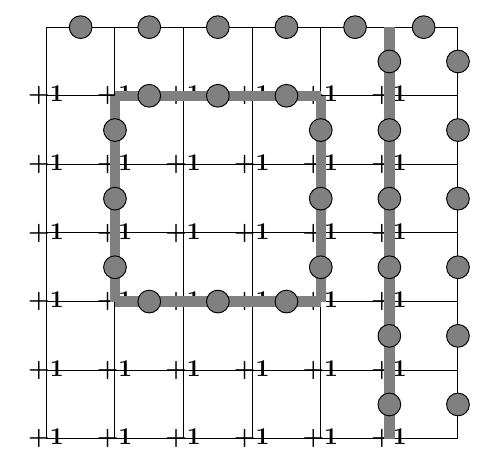
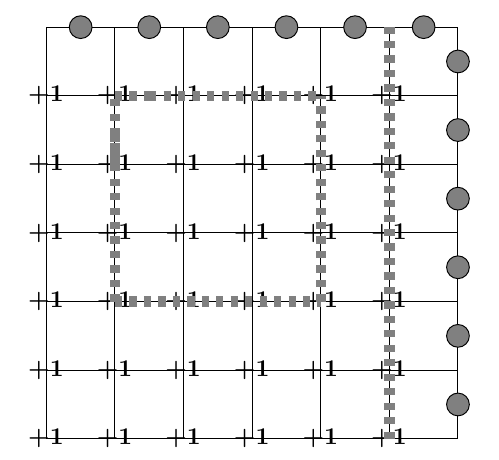
Before and after one commit to AlessiaConca/Topological_Quantum_Computation, a LaTeX document (Undetectable_bit_flip.tex): part of the page, cut so that both start at the same text. Compiled offline with pdfLaTeX.

Commit message:
Update Undetectable_bit_flip.tex

```diff
--- a/Undetectable_bit_flip.tex
+++ b/Undetectable_bit_flip.tex
@@ -49,44 +48,34 @@
 		\foreach \j in {2,...,2}
 		{
 
-			\draw[black!50, line width=1.5mm] (-2, \j) -- (-1.5, \j);
+			\draw[dashed,black!50, line width=1.5mm] (-2, \j) -- (-1.5, \j);
 
 
-			\draw[black!50, line width=1.5mm] (-1.5, \j) -- (1, \j);
-			\draw node[draw,circle,fill=black!50] at (-0.5,\j) {};
-			\draw node[draw,circle,fill=black!50] at (0.5,\j) {};
-			\draw node[draw,circle,fill=black!50] at (-1.5,\j) {};
+			\draw[dashed,black!50, line width=1.5mm] (-1.5, \j) -- (1, \j);
+
 
 		}
 
 
 		\foreach \i in {1,...,1}
 		{
-			\draw[black!50, line width=1.5mm] (\i,-1) -- (\i,2);
-			\node[draw, circle, fill=black!50] at (\i,-0.5) {};
-			\node[draw, circle, fill=black!50] at (\i,0.5) {};
-			\draw node[draw,circle,fill=black!50] at (\i,1.5) {};
+			\draw[dashed,black!50, line width=1.5mm] (\i,-1) -- (\i,2);
+
 
 		}
 
 		\foreach \j in {-1,...,-1}
 		{
-			\draw[black!50, line width=1.5mm] (-2, \j) -- (1, \j);
-			\draw node[draw,circle,fill=black!50] at (0.5,\j) {};
-			\draw node[draw,circle,fill=black!50] at (-0.5,\j) {};
-			\draw node[draw,circle,fill=black!50] at (-1.5,\j) {};
+			\draw[dashed, black!50, line width=1.5mm] (-2, \j) -- (1, \j);
+
+
 		}
 
 
 		\foreach \i in {2,...,2}
 		{
-			\draw[black!50, line width=1.5mm] (\i,-3) -- (\i,3);
-			\node[draw, circle, fill=black!50] at (\i,2.5) {};
-			\node[draw, circle, fill=black!50] at (\i,0.5) {};
-			\draw node[draw,circle,fill=black!50] at (\i,1.5) {};
-			\node[draw, circle, fill=black!50] at (\i,-0.5) {};
-			\draw node[draw,circle,fill=black!50] at (\i,-1.5) {};
-			\draw node[draw,circle,fill=black!50] at (\i,-2.5) {};
+			\draw[dashed,black!50, line width=1.5mm] (\i,-3) -- (\i,3);
+
 
 		}
 
```
Also changed, not shown: Undetectable_bit_flip.tex (9 more changed lines).
